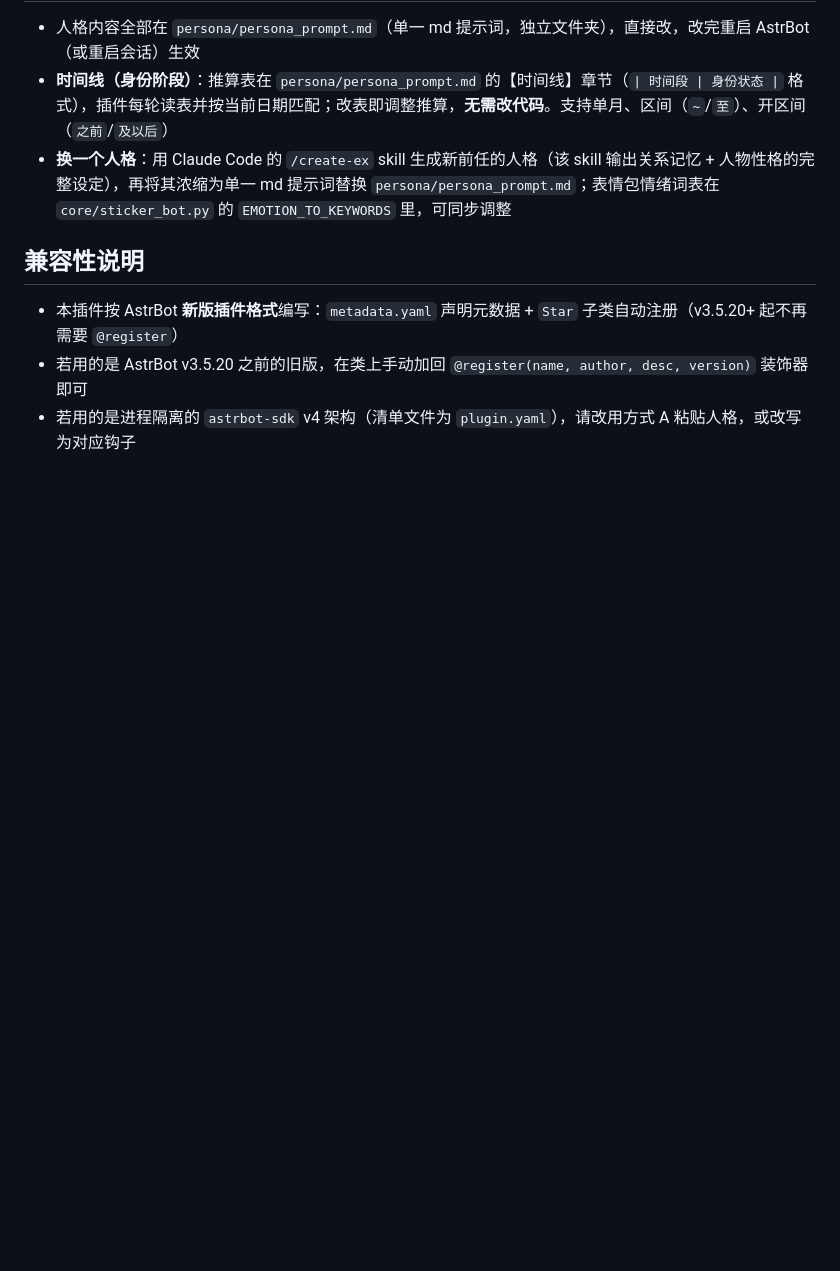
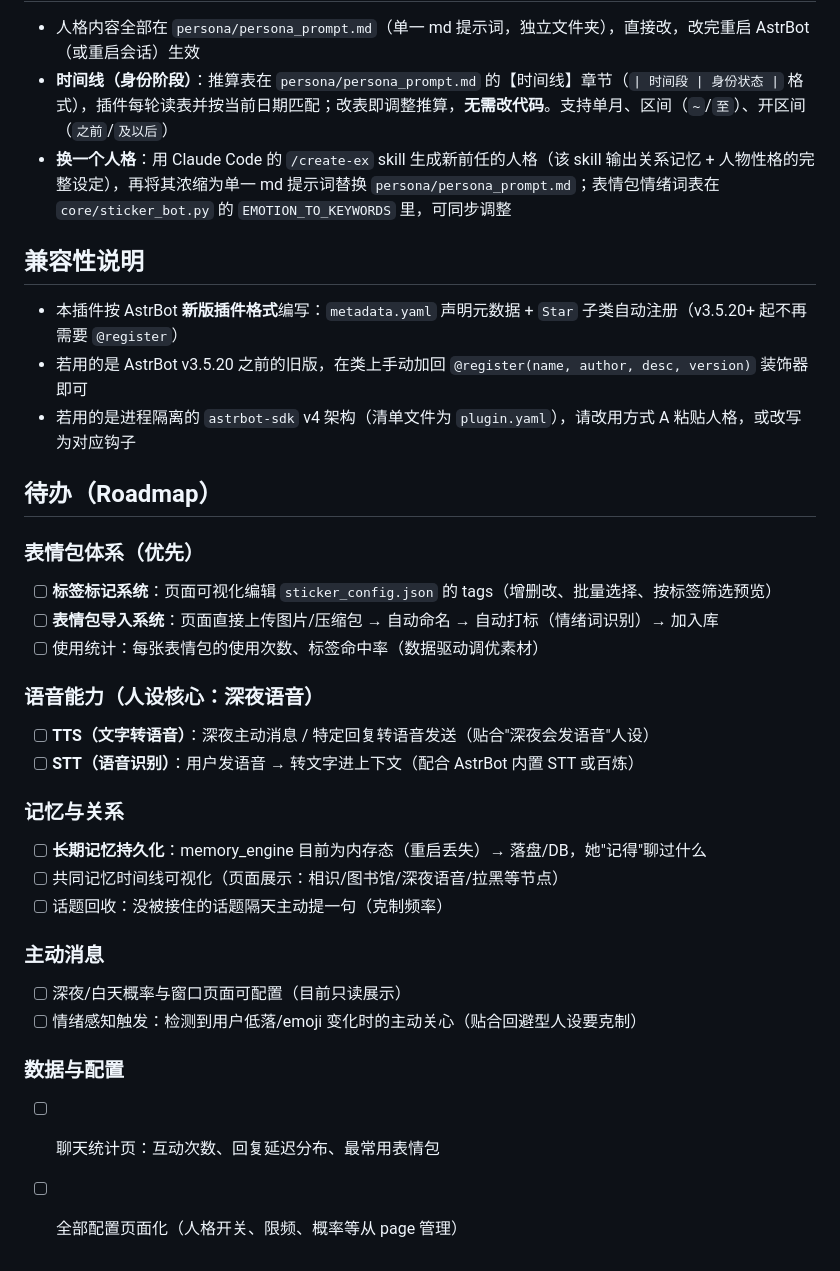
Before and after one commit to Qingfeng-gt/astrbot-ai-partner, a Markdown page: README.md, the part around the change. Drawn GitHub-style; blank space fills up the shorter version.

Commit message:
docs: 添加 Roadmap 待办（表情包管理/语音/记忆持久化等）

```diff
--- a/README.md
+++ b/README.md
@@ -84,3 +84,27 @@ astrbot_plugin_hanhan/
 - 本插件按 AstrBot **新版插件格式**编写：`metadata.yaml` 声明元数据 + `Star` 子类自动注册（v3.5.20+ 起不再需要 `@register`）
 - 若用的是 AstrBot v3.5.20 之前的旧版，在类上手动加回 `@register(name, author, desc, version)` 装饰器即可
 - 若用的是进程隔离的 `astrbot-sdk` v4 架构（清单文件为 `plugin.yaml`），请改用方式 A 粘贴人格，或改写为对应钩子
+
+## 待办（Roadmap）
+
+### 表情包体系（优先）
+- [ ] **标签标记系统**：页面可视化编辑 `sticker_config.json` 的 tags（增删改、批量选择、按标签筛选预览）
+- [ ] **表情包导入系统**：页面直接上传图片/压缩包 → 自动命名 → 自动打标（情绪词识别）→ 加入库
+- [ ] 使用统计：每张表情包的使用次数、标签命中率（数据驱动调优素材）
+
+### 语音能力（人设核心：深夜语音）
+- [ ] **TTS（文字转语音）**：深夜主动消息 / 特定回复转语音发送（贴合"深夜会发语音"人设）
+- [ ] **STT（语音识别）**：用户发语音 → 转文字进上下文（配合 AstrBot 内置 STT 或百炼）
+
+### 记忆与关系
+- [ ] **长期记忆持久化**：memory_engine 目前为内存态（重启丢失）→ 落盘/DB，她"记得"聊过什么
+- [ ] 共同记忆时间线可视化（页面展示：相识/图书馆/深夜语音/拉黑等节点）
+- [ ] 话题回收：没被接住的话题隔天主动提一句（克制频率）
+
+### 主动消息
+- [ ] 深夜/白天概率与窗口页面可配置（目前只读展示）
+- [ ] 情绪感知触发：检测到用户低落/emoji 变化时的主动关心（贴合回避型人设要克制）
+
+### 数据与配置
+- [ ] 聊天统计页：互动次数、回复延迟分布、最常用表情包
+- [ ] 全部配置页面化（人格开关、限频、概率等从 page 管理）
```
